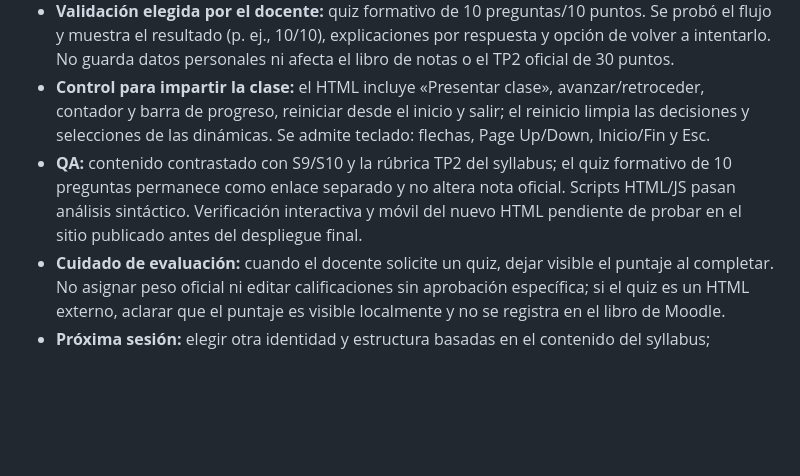
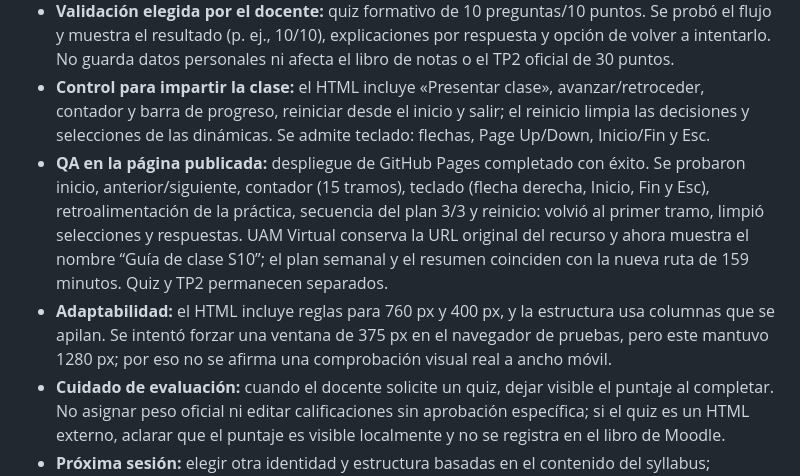
Before and after one commit to Silviotif89/sales-management-aula-2026, a Markdown page: INNOVACION_SEMANAL.md, the part around the change. Drawn GitHub-style; blank space fills up the shorter version.

Commit message:
Record S10 teaching guide QA

```diff
--- a/INNOVACION_SEMANAL.md
+++ b/INNOVACION_SEMANAL.md
@@ -8,7 +8,8 @@
 - **Mecánicas de aprendizaje:** decisión ramificada con retroalimentación conceptual, conversación en parejas para reconocer actores, selección de acciones en una secuencia 30/60/90 y feria con recomendación accionable. Estas dinámicas apoyan la explicación, no la reemplazan. Evitar repetir automáticamente en la próxima sesión el mismo caso y sprint.
 - **Validación elegida por el docente:** quiz formativo de 10 preguntas/10 puntos. Se probó el flujo y muestra el resultado (p. ej., 10/10), explicaciones por respuesta y opción de volver a intentarlo. No guarda datos personales ni afecta el libro de notas o el TP2 oficial de 30 puntos.
 - **Control para impartir la clase:** el HTML incluye «Presentar clase», avanzar/retroceder, contador y barra de progreso, reiniciar desde el inicio y salir; el reinicio limpia las decisiones y selecciones de las dinámicas. Se admite teclado: flechas, Page Up/Down, Inicio/Fin y Esc.
-- **QA:** contenido contrastado con S9/S10 y la rúbrica TP2 del syllabus; el quiz formativo de 10 preguntas permanece como enlace separado y no altera nota oficial. Scripts HTML/JS pasan análisis sintáctico. Verificación interactiva y móvil del nuevo HTML pendiente de probar en el sitio publicado antes del despliegue final.
+- **QA en la página publicada:** despliegue de GitHub Pages completado con éxito. Se probaron inicio, anterior/siguiente, contador (15 tramos), teclado (flecha derecha, Inicio, Fin y Esc), retroalimentación de la práctica, secuencia del plan 3/3 y reinicio: volvió al primer tramo, limpió selecciones y respuestas. UAM Virtual conserva la URL original del recurso y ahora muestra el nombre “Guía de clase S10”; el plan semanal y el resumen coinciden con la nueva ruta de 159 minutos. Quiz y TP2 permanecen separados.
+- **Adaptabilidad:** el HTML incluye reglas para 760 px y 400 px, y la estructura usa columnas que se apilan. Se intentó forzar una ventana de 375 px en el navegador de pruebas, pero este mantuvo 1280 px; por eso no se afirma una comprobación visual real a ancho móvil.
 - **Cuidado de evaluación:** cuando el docente solicite un quiz, dejar visible el puntaje al completar. No asignar peso oficial ni editar calificaciones sin aprobación específica; si el quiz es un HTML externo, aclarar que el puntaje es visible localmente y no se registra en el libro de Moodle.
 - **Próxima sesión:** elegir otra identidad y estructura basadas en el contenido del syllabus; consultar primero modalidades de evaluación disponibles y no volver a una presentación tipo diapositivas interactiva como formato por defecto.
 
```
